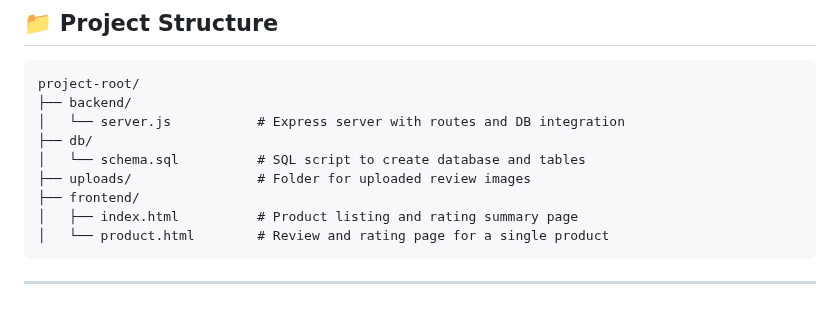
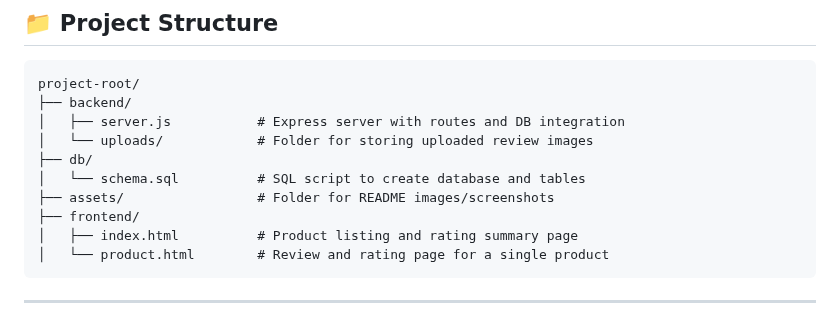
Before and after one commit to raghavgoel168/ratings-review-system, a Markdown page: README.md, the part around the change. Drawn GitHub-style.

````diff
--- a/README.md
+++ b/README.md
@@ -20,10 +20,11 @@ A full-stack web application for users to rate and review products with optional
 ```plaintext
 project-root/
 ├── backend/
-│   └── server.js           # Express server with routes and DB integration
+│   ├── server.js           # Express server with routes and DB integration
+│   └── uploads/            # Folder for storing uploaded review images
 ├── db/
 │   └── schema.sql          # SQL script to create database and tables
-├── uploads/                # Folder for uploaded review images
+├── assets/                 # Folder for README images/screenshots
 ├── frontend/
 │   ├── index.html          # Product listing and rating summary page
 │   └── product.html        # Review and rating page for a single product
````
